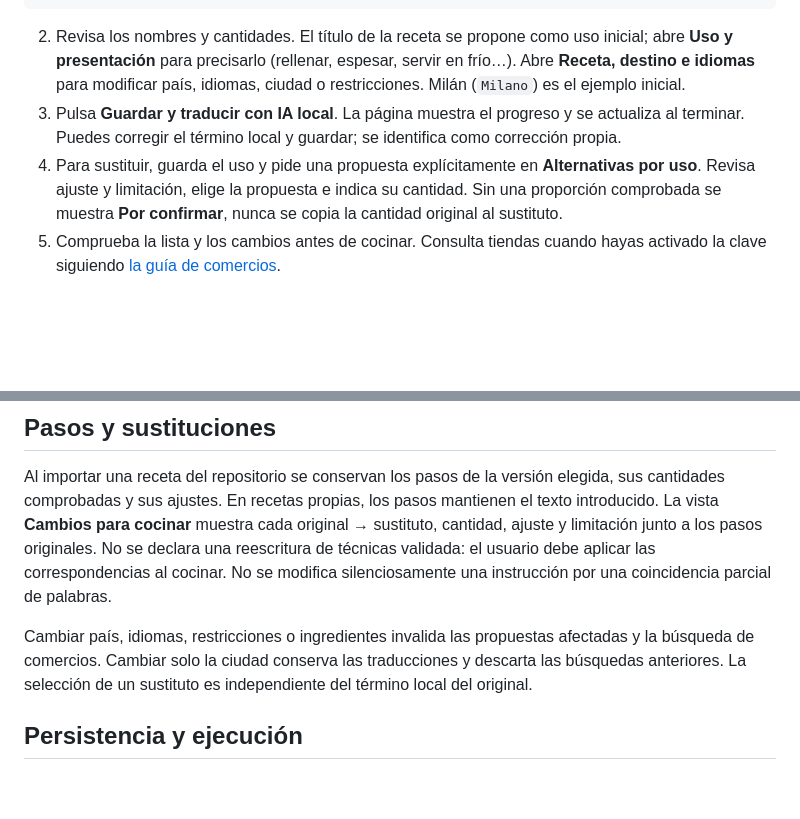
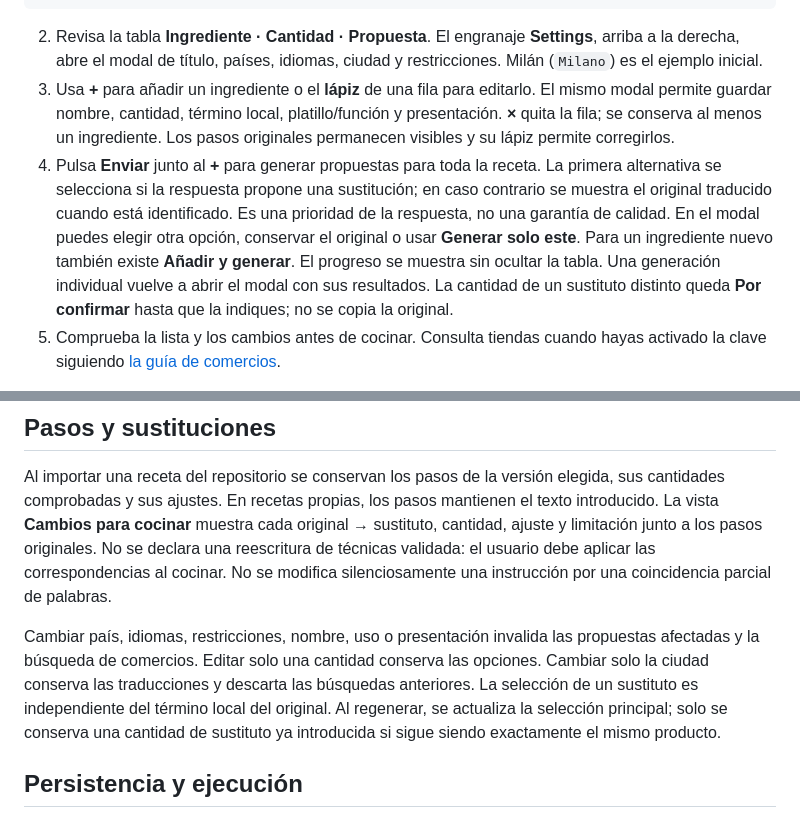
Before and after one commit to jdelagarzaf/sazon-abroad, a Markdown page: docs/recetas-libres.md, 2 parts joined by grey strips. GitHub-like rendering; blank space fills up the shorter version.

````diff
--- a/docs/recetas-libres.md
+++ b/docs/recetas-libres.md
@@ -17,9 +17,9 @@ Corta el pepino y mezcla con el yogur.
 Añade el eneldo.
 ```
 
-2. Revisa los nombres y cantidades. El título de la receta se propone como uso inicial; abre **Uso y presentación** para precisarlo (rellenar, espesar, servir en frío…). Abre **Receta, destino e idiomas** para modificar país, idiomas, ciudad o restricciones. Milán (`Milano`) es el ejemplo inicial.
-3. Pulsa **Guardar y traducir con IA local**. La página muestra el progreso y se actualiza al terminar. Puedes corregir el término local y guardar; se identifica como corrección propia.
-4. Para sustituir, guarda el uso y pide una propuesta explícitamente en **Alternativas por uso**. Revisa ajuste y limitación, elige la propuesta e indica su cantidad. Sin una proporción comprobada se muestra **Por confirmar**, nunca se copia la cantidad original al sustituto.
+2. Revisa la tabla **Ingrediente · Cantidad · Propuesta**. El engranaje **Settings**, arriba a la derecha, abre el modal de título, países, idiomas, ciudad y restricciones. Milán (`Milano`) es el ejemplo inicial.
+3. Usa **+** para añadir un ingrediente o el **lápiz** de una fila para editarlo. El mismo modal permite guardar nombre, cantidad, término local, platillo/función y presentación. **×** quita la fila; se conserva al menos un ingrediente. Los pasos originales permanecen visibles y su lápiz permite corregirlos.
+4. Pulsa **Enviar** junto al **+** para generar propuestas para toda la receta. La primera alternativa se selecciona si la respuesta propone una sustitución; en caso contrario se muestra el original traducido cuando está identificado. Es una prioridad de la respuesta, no una garantía de calidad. En el modal puedes elegir otra opción, conservar el original o usar **Generar solo este**. Para un ingrediente nuevo también existe **Añadir y generar**. El progreso se muestra sin ocultar la tabla. Una generación individual vuelve a abrir el modal con sus resultados. La cantidad de un sustituto distinto queda **Por confirmar** hasta que la indiques; no se copia la original.
 5. Comprueba la lista y los cambios antes de cocinar. Consulta tiendas cuando hayas activado la clave siguiendo [la guía de comercios](comercios.md).
 
 No hace falta dar de alta pepino, yogur o eneldo en `catalog.json`. Los términos generados siguen pendientes de revisión. No se declara seguridad para alergias a partir del nombre o del resultado del modelo.
@@ -36,7 +36,7 @@ La consolidación suma fracciones exactas cuando producto, presentación y unida
 
 Al importar una receta del repositorio se conservan los pasos de la versión elegida, sus cantidades comprobadas y sus ajustes. En recetas propias, los pasos mantienen el texto introducido. La vista **Cambios para cocinar** muestra cada original → sustituto, cantidad, ajuste y limitación junto a los pasos originales. No se declara una reescritura de técnicas validada: el usuario debe aplicar las correspondencias al cocinar. No se modifica silenciosamente una instrucción por una coincidencia parcial de palabras.
 
-Cambiar país, idiomas, restricciones o ingredientes invalida las propuestas afectadas y la búsqueda de comercios. Cambiar solo la ciudad conserva las traducciones y descarta las búsquedas anteriores. La selección de un sustituto es independiente del término local del original.
+Cambiar país, idiomas, restricciones, nombre, uso o presentación invalida las propuestas afectadas y la búsqueda de comercios. Editar solo una cantidad conserva las opciones. Cambiar solo la ciudad conserva las traducciones y descarta las búsquedas anteriores. La selección de un sustituto es independiente del término local del original. Al regenerar, se actualiza la selección principal; solo se conserva una cantidad de sustituto ya introducida si sigue siendo exactamente el mismo producto.
 
 ## Persistencia y ejecución
 
````
Also changed, not shown: docs/mi-receta-diseno.md (added, +21 -0 lines), docs/images/mi-receta-modal.jpg (added), docs/images/mi-receta-movil.jpg (added), docs/images/mi-receta-tabla.jpg (added), 8 other files.
